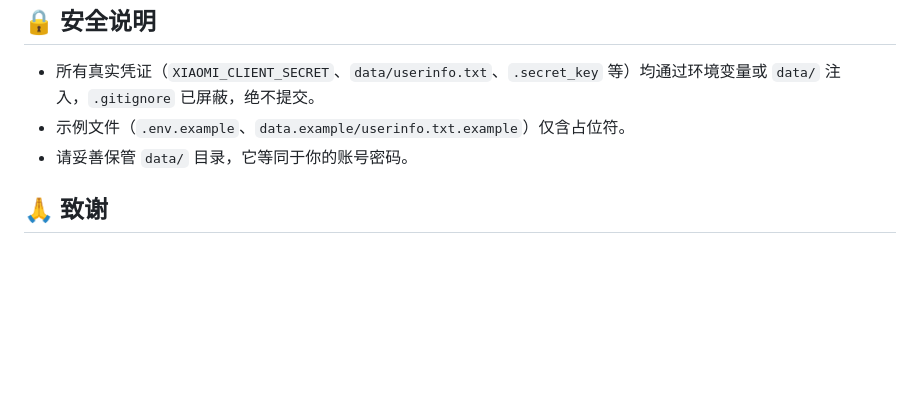
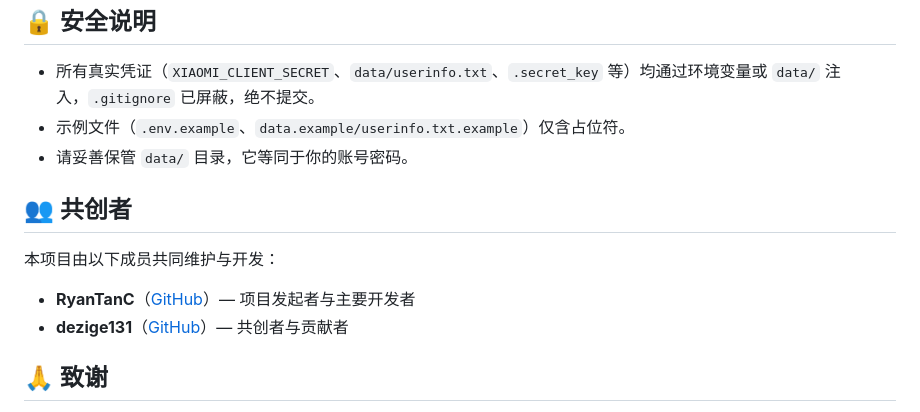
Before and after one commit to RyanTanC/hnust-xiaoai-course-schedule, a Markdown page: README.md, the part around the change. GitHub-like rendering; blank space fills up the shorter version.

Commit message:
docs: add co-creator dezige131 to README

```diff
--- a/README.md
+++ b/README.md
@@ -78,6 +78,13 @@ docker compose up -d
 - 示例文件（`.env.example`、`data.example/userinfo.txt.example`）仅含占位符。
 - 请妥善保管 `data/` 目录，它等同于你的账号密码。
 
+## 👥 共创者
+
+本项目由以下成员共同维护与开发：
+
+- **RyanTanC**（[GitHub](https://github.com/RyanTanC)）— 项目发起者与主要开发者
+- **dezige131**（[GitHub](https://github.com/dezige131)）— 共创者与贡献者
+
 ## 🙏 致谢
 
 本项目的课表同步接口思路与原始实现，源自 **QQ 校园频道** 的 **litre** 同学，感谢其探索与分享。当前仓库在其基础上做了 Flask 后端封装、Appica UI 前端重构与工程化（脱敏、Docker、环境变量注入）改造。
```
